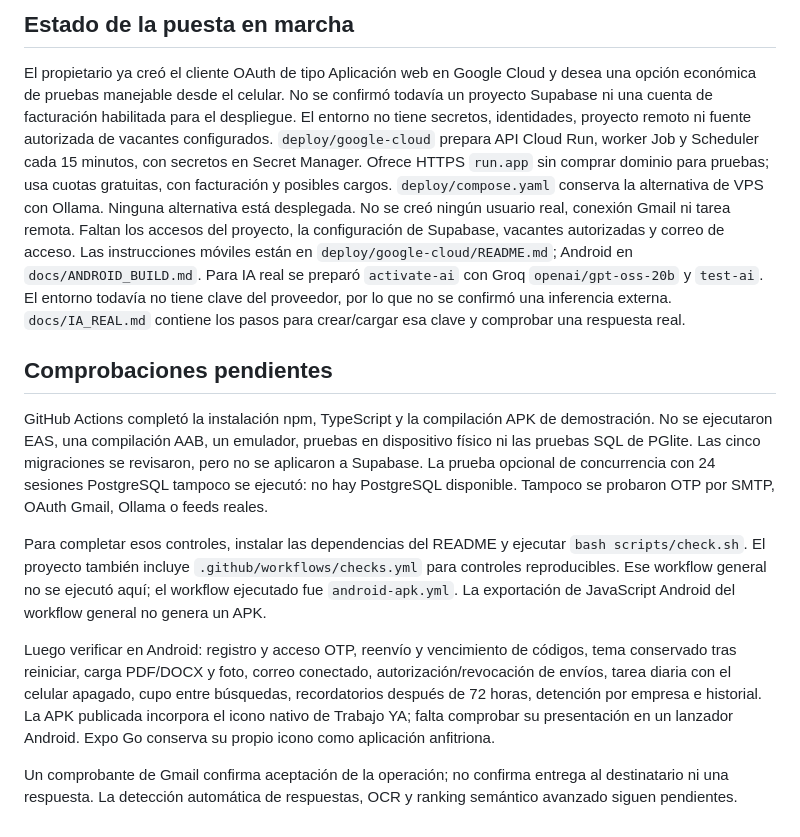
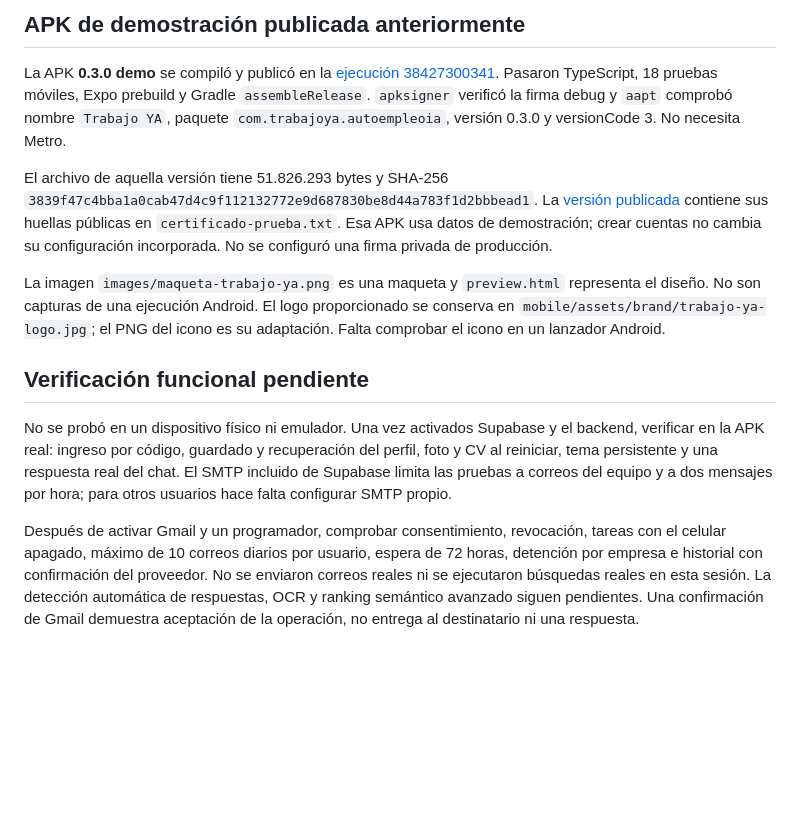
Before and after one commit to ramalhectornano-sys/miapp, a Markdown page: trabajo-ya/docs/VALIDATION.md, the part around one of its changes. Rendered like a GitHub page; blank space fills up the shorter version.

Commit message:
docs: guía de activación desde el celular y controles verificados [skip ci]

```diff
--- a/trabajo-ya/docs/VALIDATION.md
+++ b/trabajo-ya/docs/VALIDATION.md
@@ -100,47 +70,36 @@ se detiene porque gcloud no está instalado; no se crearon recursos cloud.
 
-## Estado de la puesta en marcha
+## APK de demostración publicada anteriormente
 
-El propietario ya creó el cliente OAuth de tipo Aplicación web en Google Cloud
-y desea una opción económica de pruebas manejable desde el celular. No se
-confirmó todavía un proyecto Supabase ni una cuenta de facturación habilitada
-para el despliegue. El entorno no tiene secretos,
-identidades, proyecto remoto ni fuente autorizada de vacantes configurados.
-`deploy/google-cloud` prepara API Cloud Run, worker Job y Scheduler cada 15 minutos,
-con secretos en Secret Manager. Ofrece HTTPS `run.app` sin comprar dominio para
-pruebas; usa cuotas gratuitas, con facturación y posibles cargos. `deploy/compose.yaml`
-conserva la alternativa de VPS con Ollama. Ninguna alternativa está desplegada.
-No se creó ningún usuario real, conexión Gmail ni tarea remota. Faltan los accesos
-del proyecto, la configuración de Supabase, vacantes autorizadas y correo de acceso.
-Las instrucciones móviles están en `deploy/google-cloud/README.md`; Android en
-`docs/ANDROID_BUILD.md`. Para IA real se preparó `activate-ai` con Groq
-`openai/gpt-oss-20b` y `test-ai`. El entorno todavía no tiene clave del proveedor,
-por lo que no se confirmó una inferencia externa. `docs/IA_REAL.md` contiene los
-pasos para crear/cargar esa clave y comprobar una respuesta real.
+La APK **0.3.0 demo** se compiló y publicó en la
+[ejecución 38427300341](https://github.com/ramalhectornano-sys/miapp/actions/runs/38427300341).
+Pasaron TypeScript, 18 pruebas móviles, Expo prebuild y Gradle `assembleRelease`.
+`apksigner` verificó la firma debug y `aapt` comprobó nombre `Trabajo YA`, paquete
+`com.trabajoya.autoempleoia`, versión 0.3.0 y versionCode 3. No necesita Metro.
 
-## Comprobaciones pendientes
+El archivo de aquella versión tiene 51.826.293 bytes y SHA-256
+`3839f47c4bba1a0cab47d4c9f112132772e9d687830be8d44a783f1d2bbbead1`.
+La [versión publicada](https://github.com/ramalhectornano-sys/miapp/releases/tag/trabajo-ya-v0.3.0-demo)
+contiene sus huellas públicas en `certificado-prueba.txt`. Esa APK usa datos
+de demostración; crear cuentas no cambia su configuración incorporada.
+No se configuró una firma privada de producción.
 
-GitHub Actions completó la instalación npm, TypeScript y la compilación APK
-de demostración. No se ejecutaron EAS, una compilación AAB, un emulador,
-pruebas en dispositivo físico ni las pruebas SQL de PGlite. Las cinco
-migraciones se revisaron, pero no se aplicaron a
-Supabase. La prueba opcional de concurrencia con 24 sesiones PostgreSQL tampoco
-se ejecutó: no hay PostgreSQL disponible. Tampoco se probaron OTP por SMTP,
-OAuth Gmail, Ollama o feeds reales.
+La imagen `images/maqueta-trabajo-ya.png` es una maqueta y `preview.html` representa
+el diseño. No son capturas de una ejecución Android. El logo proporcionado se
+conserva en `mobile/assets/brand/trabajo-ya-logo.jpg`; el PNG del icono es su
+adaptación. Falta comprobar el icono en un lanzador Android.
 
-Para completar esos controles, instalar las dependencias del README y ejecutar
-`bash scripts/check.sh`. El proyecto también incluye
-`.github/workflows/checks.yml` para controles reproducibles. Ese workflow
-general no se ejecutó aquí; el workflow ejecutado fue `android-apk.yml`.
-La exportación de JavaScript Android del workflow general no genera un APK.
+## Verificación funcional pendiente
 
-Luego verificar en Android: registro y acceso OTP, reenvío y vencimiento de
-códigos, tema conservado tras reiniciar, carga PDF/DOCX y foto, correo conectado,
-autorización/revocación de envíos, tarea diaria con el celular apagado, cupo entre
-búsquedas, recordatorios después de 72 horas, detención por empresa e historial.
-La APK publicada incorpora el icono nativo de Trabajo YA; falta comprobar su
-presentación en un lanzador Android. Expo Go conserva su propio icono como
-aplicación anfitriona.
+No se probó en un dispositivo físico ni emulador. Una vez activados Supabase y
+el backend, verificar en la APK real: ingreso por código, guardado y recuperación
+del perfil, foto y CV al reiniciar, tema persistente y una respuesta real del chat.
+El SMTP incluido de Supabase limita las pruebas a correos del equipo y a dos
+mensajes por hora; para otros usuarios hace falta configurar SMTP propio.
 
-Un comprobante de Gmail confirma aceptación de la operación; no confirma entrega
-al destinatario ni una respuesta. La detección automática de respuestas, OCR
-y ranking semántico avanzado siguen pendientes.
+Después de activar Gmail y un programador, comprobar consentimiento, revocación,
+tareas con el celular apagado, máximo de 10 correos diarios por usuario, espera de
+72 horas, detención por empresa e historial con confirmación del proveedor.
+No se enviaron correos reales ni se ejecutaron búsquedas reales en esta sesión.
+La detección automática de respuestas, OCR y ranking semántico avanzado siguen
+pendientes. Una confirmación de Gmail demuestra aceptación de la operación,
+no entrega al destinatario ni una respuesta.
```
Also changed, not shown: other parts of trabajo-ya/docs/VALIDATION.md (+56 -86 lines), 1 other file.
